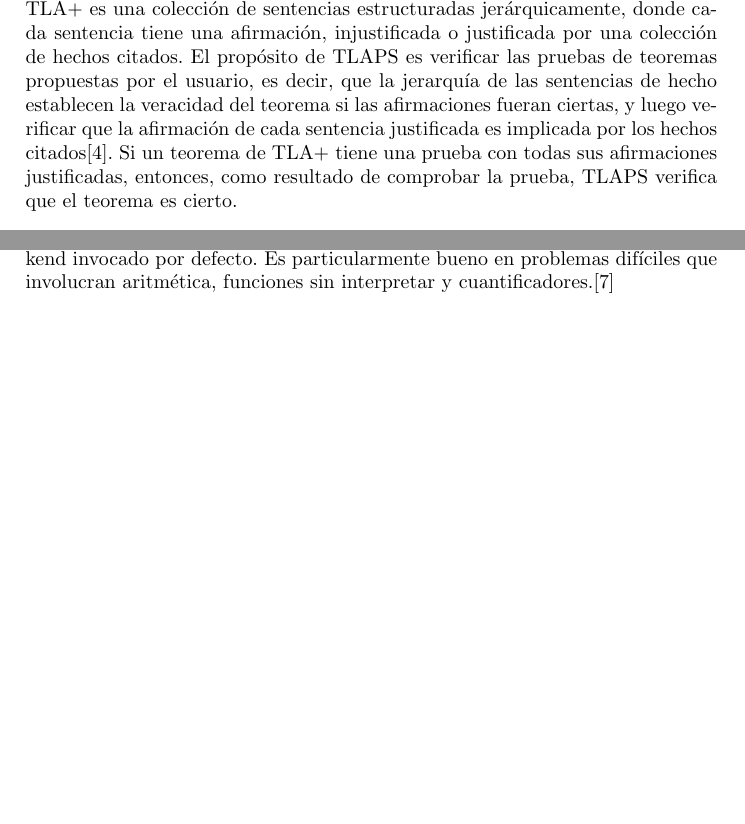
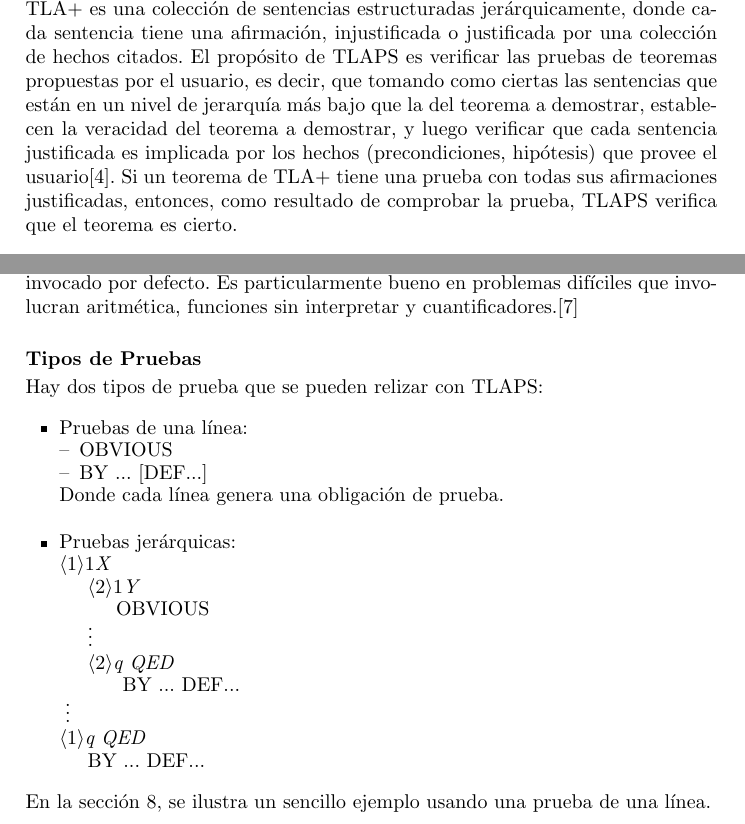
Before and after one commit to pablocelayes/ingsoft2-tlaps, a LaTeX paper (informe/informe.tex, which reads informe/hproof.tex): two parts of pages 2 and 5 of 9 before the commit and two parts of pages 2 and 5 of 10 after it, joined at a grey line, cut so that both start at the same text, the shorter picture padded with empty space. Compiled offline with pdfLaTeX.

Commit message:
agregadas las revisiones: incluí prueba jerárquica, modifiqué oración de los objetivos de tlaps y agregué \newpage para que el código esté todo junto

```diff
--- /dev/null
+++ b/informe/hproof.tex
@@ -0,0 +1,28 @@
+\begin{itemize}
+   \item Pruebas de una línea:
+
+      \subitem OBVIOUS
+      \subitem BY ... [DEF...]
+
+    Donde cada línea genera una obligación de prueba.
+    \\
+   \item Pruebas jerárquicas:
+
+      $\left\langle1\right\rangle$1\textit{X}
+
+      \hspace{0.5cm}$\left\langle2\right\rangle$1\textit{Y}
+
+      \hspace{1cm}OBVIOUS
+
+      \hspace{0.5cm}\vdots
+
+      \hspace{0.5cm}$\left\langle2\right\rangle$\textit{q QED}
+
+      \hspace{1cm} BY ... DEF...
+
+      \hspace{0.1cm}\vdots
+
+      $\left\langle1\right\rangle$\textit{q QED}
+
+      \hspace{0.5cm}BY ... DEF...
+\end{itemize}
--- a/informe/informe.tex
+++ b/informe/informe.tex
@@ -78,9 +78,7 @@ TLAPS es una herramienta que verifica mecánicamente la correctitud de pruebas e
 Éste es un lenguaje de especificación de propósito general, orientado a sistemas concurrentes y distribuidos\cite{highlevel}.
 En general, una prueba de TLA+ es una colección de sentencias estructuradas jerárquicamente,
 donde cada sentencia tiene una afirmación, injustificada o justificada por una colección de hechos citados.
-El propósito de TLAPS es verificar las pruebas de teoremas propuestas por el usuario, es decir,
-que la jerarquía de las sentencias de hecho establecen la veracidad del teorema si las afirmaciones fueran ciertas,
-y luego verificar que la afirmación de cada sentencia justificada es implicada por los hechos citados\cite{tlaps}.
+El propósito de TLAPS es verificar las pruebas de teoremas propuestas por el usuario, es decir, que tomando como ciertas las sentencias que están en un nivel de jerarquía más bajo que la del teorema a demostrar, establecen la veracidad del teorema a demostrar, y luego verificar que cada sentencia justificada es implicada por los hechos (precondiciones, hipótesis) que provee el usuario\cite{tlaps}.
 Si un teorema de TLA+ tiene una prueba con todas sus afirmaciones justificadas, entonces, como resultado
 de comprobar la prueba, TLAPS verifica que el teorema es cierto.
 
@@ -135,6 +133,15 @@ La arquitectura general de TLAPS (Fig. 1) se divide en: el administrador de prue
   Los backends que el TLAPM invoca son: \textbf{Isabelle} es un demostrador de teoremas genérico, diseñado para hacer razonamiento interactivo en una variedad de teorías formales. Provee un lenguaje para describir las lógicas-objeto y para probar sus teoremas. Es invocado cuando la prueba en Zenon falla\cite{verifyingsafety}.
   \textbf{Zenon}, es un demostrador de teoremas automático para lógica clásica de primer orden (con igualdad),
   basado en el método \textit{tableau}. Inicialmente diseñado para generar pruebas chequeables en el demostrador de teoremas Coq. Ahora extendido para generar scripts de pruebas chequeables en Isabelle. Uno de sus objetivos de diseño es resolver problemas simples de manera rápida\cite{zenon}. \textbf{SMT} es el backend invocado por defecto. Es particularmente bueno en problemas difíciles que involucran aritmética, funciones sin interpretar y cuantificadores.\cite{formaltech}
+  \\
+
+  \textbf{Tipos de Pruebas}
+
+  Hay dos tipos de prueba que se pueden relizar con TLAPS:
+
+  \input{hproof.tex}
+
+  En la sección 8, se ilustra un sencillo ejemplo usando una prueba de una línea.
 
 \section{Casos de aplicación de la herramienta}
 Mencionamos a continuación algunos ejemplos de aplicación de las herramientas analizadas.
```
Also changed, not shown: informe/informe.tex (6 more changed lines).
